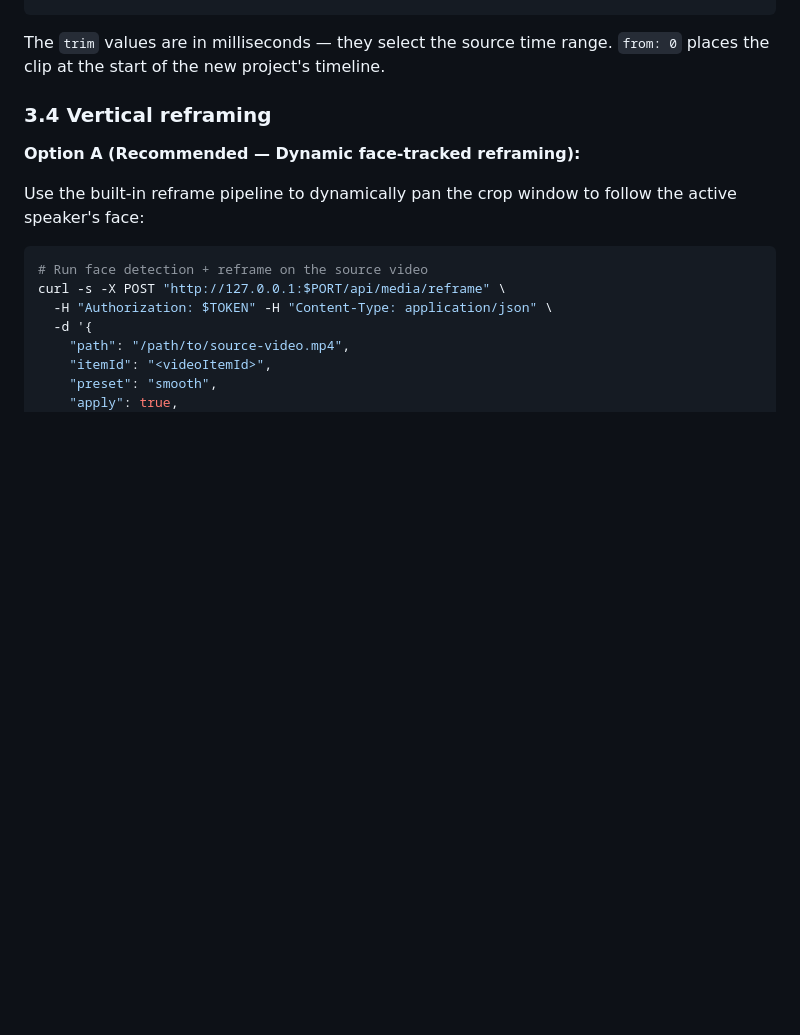
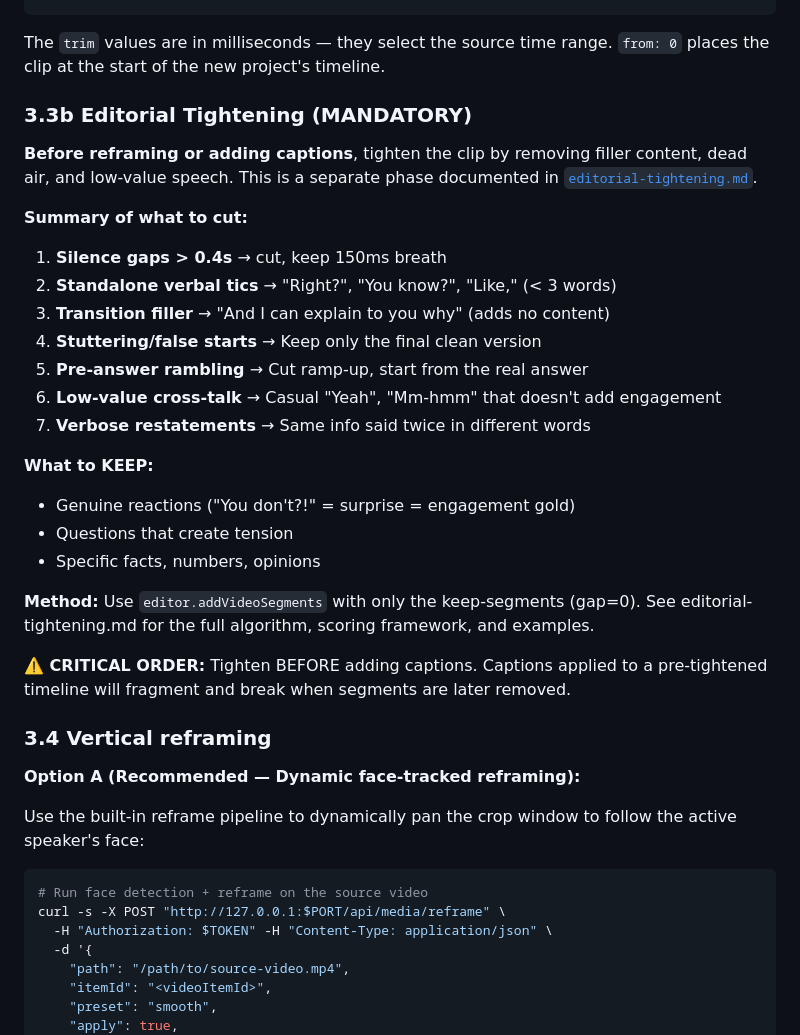
Before and after one commit to Shubham-vish/contentlead, a Markdown page: skills/ai-clipping/SKILL.md, the part around the change. Rendered like a GitHub page; blank space fills up the shorter version.

```diff
--- a/skills/ai-clipping/SKILL.md
+++ b/skills/ai-clipping/SKILL.md
@@ -378,6 +378,28 @@ curl -s -X POST "http://127.0.0.1:$PORT/api/content/create" \
 
 The `trim` values are in milliseconds — they select the source time range.
 `from: 0` places the clip at the start of the new project's timeline.
+
+### 3.3b Editorial Tightening (MANDATORY)
+
+**Before reframing or adding captions**, tighten the clip by removing filler content, dead air, and low-value speech. This is a separate phase documented in [`editorial-tightening.md`](./editorial-tightening.md).
+
+**Summary of what to cut:**
+1. **Silence gaps > 0.4s** → cut, keep 150ms breath
+2. **Standalone verbal tics** → "Right?", "You know?", "Like," (< 3 words)
+3. **Transition filler** → "And I can explain to you why" (adds no content)
+4. **Stuttering/false starts** → Keep only the final clean version
+5. **Pre-answer rambling** → Cut ramp-up, start from the real answer
+6. **Low-value cross-talk** → Casual "Yeah", "Mm-hmm" that doesn't add engagement
+7. **Verbose restatements** → Same info said twice in different words
+
+**What to KEEP:**
+- Genuine reactions ("You don't?!" = surprise = engagement gold)
+- Questions that create tension
+- Specific facts, numbers, opinions
+
+**Method:** Use `editor.addVideoSegments` with only the keep-segments (gap=0). See editorial-tightening.md for the full algorithm, scoring framework, and examples.
+
+**⚠️ CRITICAL ORDER:** Tighten BEFORE adding captions. Captions applied to a pre-tightened timeline will fragment and break when segments are later removed.
 
 ### 3.4 Vertical reframing
 
```
Also changed, not shown: skills/ai-clipping/editorial-tightening.md (added, +170 -0 lines).
